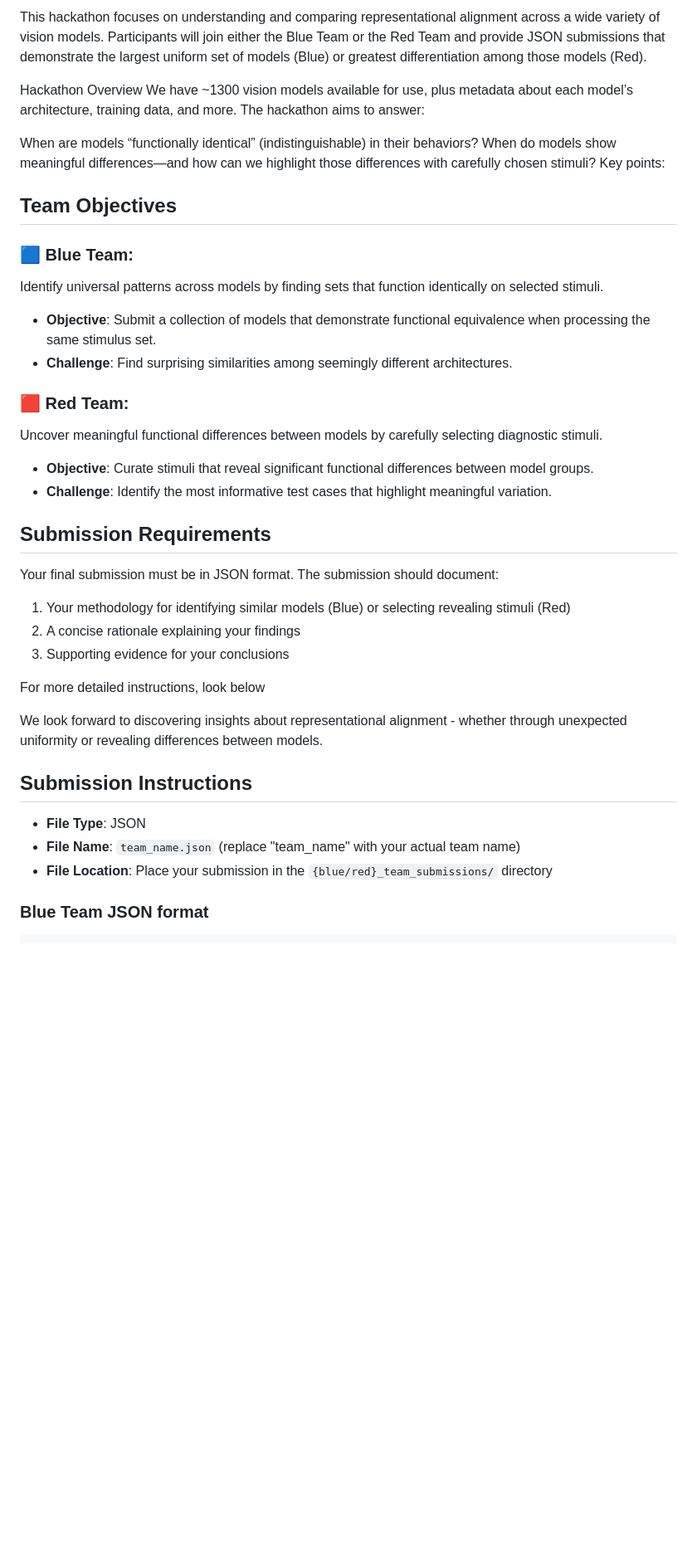
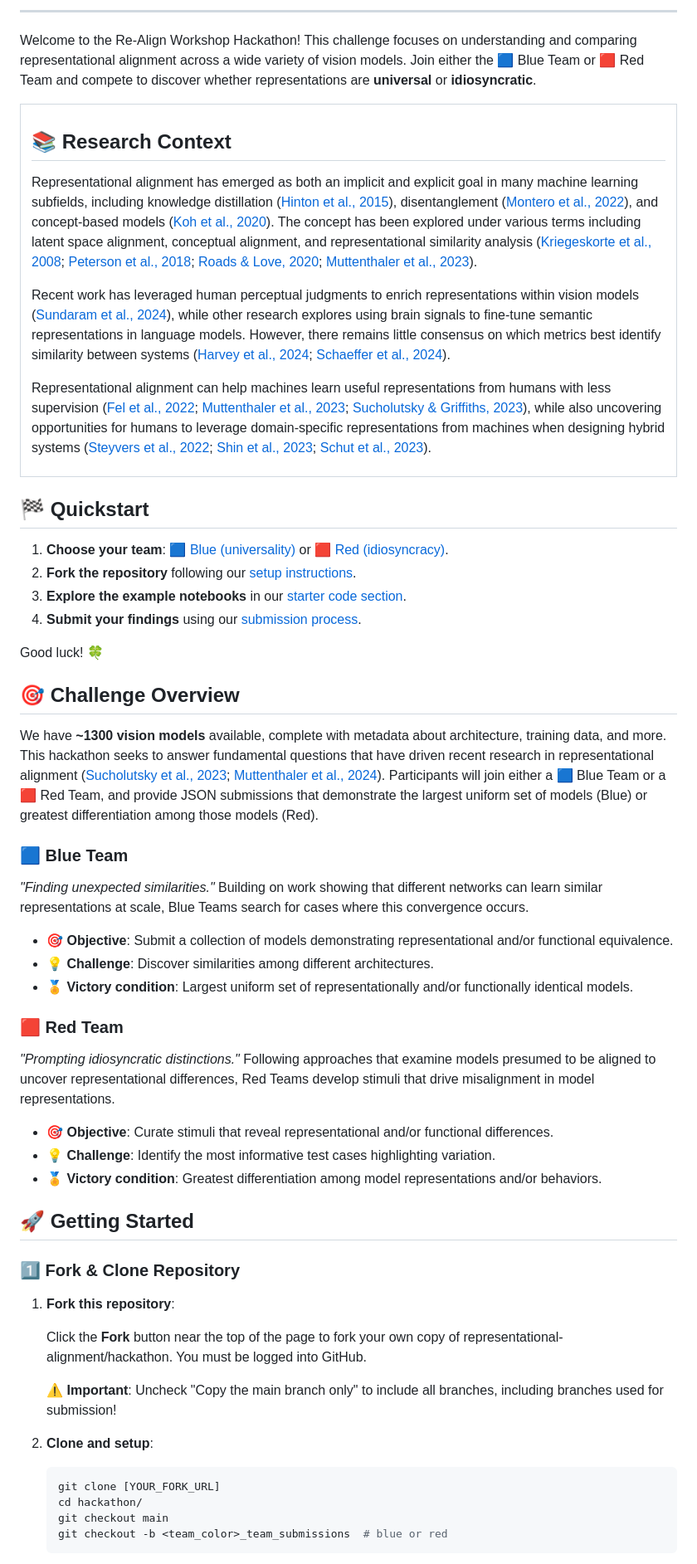
Before and after one commit to representational-alignment/hackathon, a Markdown page: .github/README.md, the part around the change printed below. Shown: that part at 83% size. GitHub-like rendering; blank space fills up the shorter version.

Commit message:
nice-ify README

````diff
--- a/.github/README.md
+++ b/.github/README.md
@@ -2,42 +33,71 @@
 
-This hackathon focuses on understanding and comparing representational alignment across a wide variety of vision models. Participants will join either the Blue Team or the Red Team and provide JSON submissions that demonstrate the largest uniform set of models (Blue) or greatest differentiation among those models (Red).
+---
 
-Hackathon Overview
-We have ~1300 vision models available for use, plus metadata about each model’s architecture, training data, and more. The hackathon aims to answer:
+Welcome to the Re-Align Workshop Hackathon! This challenge focuses on understanding and comparing representational alignment across a wide variety of vision models. Join either the 🟦 Blue Team or 🟥 Red Team and compete to discover whether representations are **universal** or **idiosyncratic**.
 
-When are models “functionally identical” (indistinguishable) in their behaviors?
-When do models show meaningful differences—and how can we highlight those differences with carefully chosen stimuli?
-Key points:
+<table>
+<tr>
+<td>
 
-## Team Objectives
+## 📚 Research Context
 
-### 🟦 Blue Team:
-Identify universal patterns across models by finding sets that function identically on selected stimuli.
+Representational alignment has emerged as both an implicit and explicit goal in many machine learning subfields, including knowledge distillation ([Hinton et al., 2015]()), disentanglement ([Montero et al., 2022]()), and concept-based models ([Koh et al., 2020]()).
+The concept has been explored under various terms including latent space alignment, conceptual alignment, and representational similarity analysis ([Kriegeskorte et al., 2008](); [Peterson et al., 2018](); [Roads & Love, 2020](); [Muttenthaler et al., 2023]()).
 
-- **Objective**: Submit a collection of models that demonstrate functional equivalence when processing the same stimulus set.
-- **Challenge**: Find surprising similarities among seemingly different architectures.
+Recent work has leveraged human perceptual judgments to enrich representations within vision models ([Sundaram et al., 2024]()), while other research explores using brain signals to fine-tune semantic representations in language models. However, there remains little consensus on which metrics best identify similarity between systems ([Harvey et al., 2024](); [Schaeffer et al., 2024]()).
 
-### 🟥 Red Team:
-Uncover meaningful functional differences between models by carefully selecting diagnostic stimuli.
+Representational alignment can help machines learn useful representations from humans with less supervision ([Fel et al., 2022](); [Muttenthaler et al., 2023](); [Sucholutsky & Griffiths, 2023]()), while also uncovering opportunities for humans to leverage domain-specific representations from machines when designing hybrid systems ([Steyvers et al., 2022](); [Shin et al., 2023](); [Schut et al., 2023]()).
 
-- **Objective**: Curate stimuli that reveal significant functional differences between model groups.
-- **Challenge**: Identify the most informative test cases that highlight meaningful variation.
+</td>
+</tr>
+</table>
 
-## Submission Requirements
-Your final submission must be in JSON format. The submission should document:
-1. Your methodology for identifying similar models (Blue) or selecting revealing stimuli (Red)
-2. A concise rationale explaining your findings
-3. Supporting evidence for your conclusions
+## 🏁 Quickstart
 
-For more detailed instructions, look below
+1. **Choose your team**: [🟦 Blue (universality)](#-blue-team) or [🟥 Red (idiosyncracy)](#-red-team).
+2. **Fork the repository** following our [setup instructions](#-getting-started).
+3. **Explore the example notebooks** in our [starter code section](#-getting-started).
+4. **Submit your findings** using our [submission process](#-submission-process).
 
-We look forward to discovering insights about representational alignment - whether through unexpected uniformity or revealing differences between models.
+Good luck! 🍀
 
+## 🎯 Challenge Overview
 
-## Submission Instructions
+We have **~1300 vision models** available, complete with metadata about architecture, training data, and more. This hackathon seeks to answer fundamental questions that have driven recent research in representational alignment ([Sucholutsky et al., 2023](); [Muttenthaler et al., 2024]()). Participants will join either a 🟦 Blue Team or a 🟥 Red Team, and provide JSON submissions that demonstrate the largest uniform set of models (Blue) or greatest differentiation among those models (Red).
 
-- **File Type**: JSON
-- **File Name**: `team_name.json` (replace "team_name" with your actual team name)
-- **File Location**: Place your submission in the `{blue/red}_team_submissions/` directory
+### 🟦 Blue Team
 
-### Blue Team JSON format
+_"Finding unexpected similarities."_
+Building on work showing that different networks can learn similar representations at scale, Blue Teams search for cases where this convergence occurs.
+
+- **🎯 Objective**: Submit a collection of models demonstrating representational and/or functional equivalence.
+- **💡 Challenge**: Discover similarities among different architectures.
+- **🏅 Victory condition**: Largest uniform set of representationally and/or functionally identical models.
+
+### 🟥 Red Team
+
+_"Prompting idiosyncratic distinctions."_
+Following approaches that examine models presumed to be aligned to uncover representational differences, Red Teams develop stimuli that drive misalignment in model representations.
+
+- **🎯 Objective**: Curate stimuli that reveal representational and/or functional differences.
+- **💡 Challenge**: Identify the most informative test cases highlighting variation.
+- **🏅 Victory condition**: Greatest differentiation among model representations and/or behaviors.
+
+## 🚀 Getting Started
+
+### 1️⃣ Fork & Clone Repository
+
+1. **Fork this repository**:
+
+    Click the **Fork** button near the top of the page to fork your own copy of representational-alignment/hackathon. You must be logged into GitHub.
+
+    ⚠️ **Important**: Uncheck "Copy the main branch only" to include all branches, including branches used for submission!
+
+2. **Clone and setup**:
+    ```bash
+    git clone [YOUR_FORK_URL]
+    cd hackathon/
+    git checkout main
+    git checkout -b <team_color>_team_submissions  # blue or red
+    ```
+
````
Also changed, not shown: other parts of .github/README.md (+138 -152 lines).
